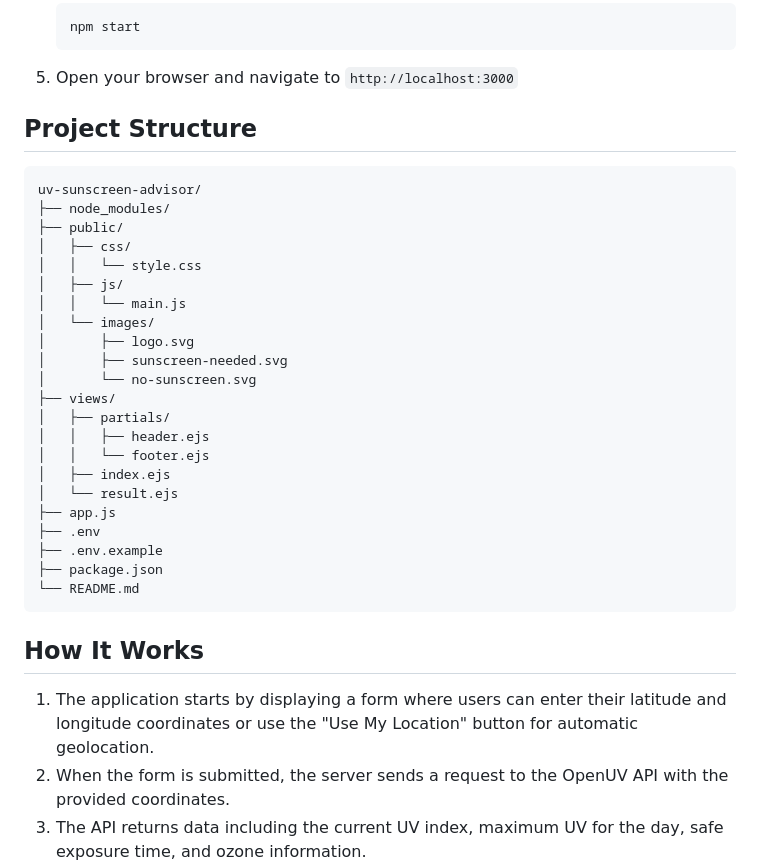
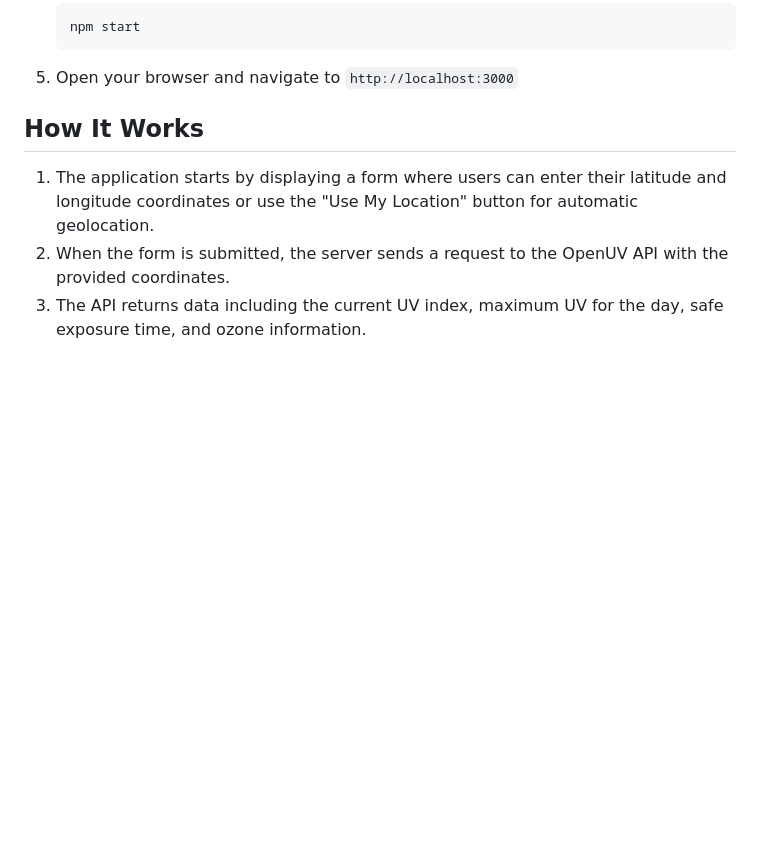
Before and after one commit to BiprajitPaul/uv-sunscreen-advisor, a Markdown page: README.markdown, the part around the change. GitHub-like rendering; blank space fills up the shorter version.

````diff
--- a/README.markdown
+++ b/README.markdown
@@ -47,31 +47,7 @@ Before you begin, ensure you have met the following requirements:
    ```
 5. Open your browser and navigate to `http://localhost:3000`
 
-## Project Structure
-```
-uv-sunscreen-advisor/
-├── node_modules/
-├── public/
-│   ├── css/
-│   │   └── style.css
-│   ├── js/
-│   │   └── main.js
-│   └── images/
-│       ├── logo.svg
-│       ├── sunscreen-needed.svg
-│       └── no-sunscreen.svg
-├── views/
-│   ├── partials/
-│   │   ├── header.ejs
-│   │   └── footer.ejs
-│   ├── index.ejs
-│   └── result.ejs
-├── app.js
-├── .env
-├── .env.example
-├── package.json
-└── README.md
-```
+
 
 ## How It Works
 1. The application starts by displaying a form where users can enter their latitude and longitude coordinates or use the "Use My Location" button for automatic geolocation.
````
